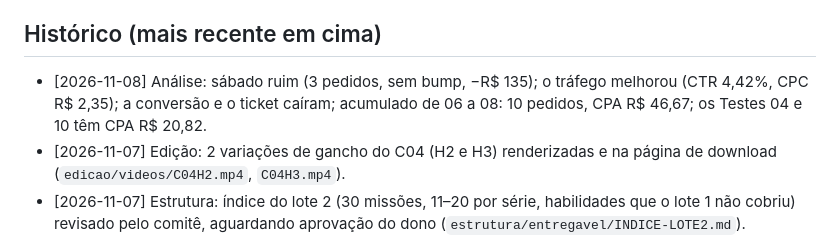
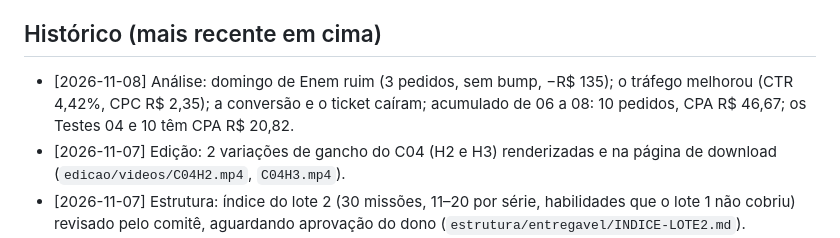
Before and after one commit to israelviitor/operacao-infoprodutos, a Markdown page: produtos/matematica-investigativa/QUADRO.md, the part around the change. GitHub-like rendering.

Commit message:
Análise 08/11: corrige para domingo de Enem e registra as hipóteses
Co-Authored-By: Claude Opus 5.5 <noreply@anthropic.com>
Claude-Session: https://claude.ai/code/session_019MdvgBD3RnAQaJ8wwPkkTC

```diff
--- a/produtos/matematica-investigativa/QUADRO.md
+++ b/produtos/matematica-investigativa/QUADRO.md
@@ -78,7 +78,7 @@ Status: ⬜ não começou · 🟡 em andamento · 🔵 aguardando o dono · ✅
 4. **Estrutura:** produzir o lote 1 (30 missões) no intervalo, com a entrega testada **antes** do horário de início. Se não der tempo, adiar o início.
 
 ## Histórico (mais recente em cima)
-- [2026-11-08] Análise: sábado ruim (3 pedidos, sem bump, −R$ 135); o tráfego melhorou (CTR 4,42%, CPC R$ 2,35); a conversão e o ticket caíram; acumulado de 06 a 08: 10 pedidos, CPA R$ 46,67; os Testes 04 e 10 têm CPA R$ 20,82.
+- [2026-11-08] Análise: domingo de Enem ruim (3 pedidos, sem bump, −R$ 135); o tráfego melhorou (CTR 4,42%, CPC R$ 2,35); a conversão e o ticket caíram; acumulado de 06 a 08: 10 pedidos, CPA R$ 46,67; os Testes 04 e 10 têm CPA R$ 20,82.
 - [2026-11-07] Edição: 2 variações de gancho do C04 (H2 e H3) renderizadas e na página de download (`edicao/videos/C04H2.mp4`, `C04H3.mp4`).
 - [2026-11-07] Estrutura: índice do lote 2 (30 missões, 11–20 por série, habilidades que o lote 1 não cobriu) revisado pelo comitê, aguardando aprovação do dono (`estrutura/entregavel/INDICE-LOTE2.md`). Produção e roteiro da Cakto (upsell/downsell) só depois.
 - [2026-11-07] Teste 03 fez 1 pedido (Premium + Tabuada); 6 de 10 campanhas já venderam.
```
Also changed, not shown: 1 other file.
